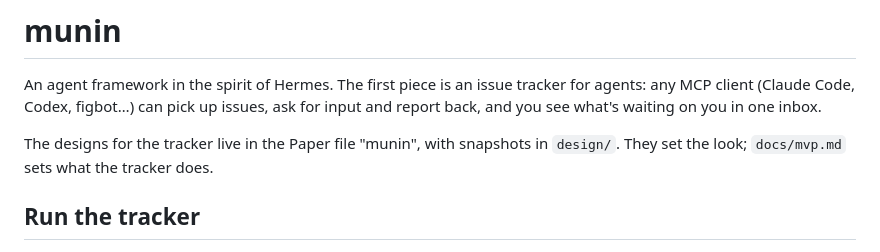
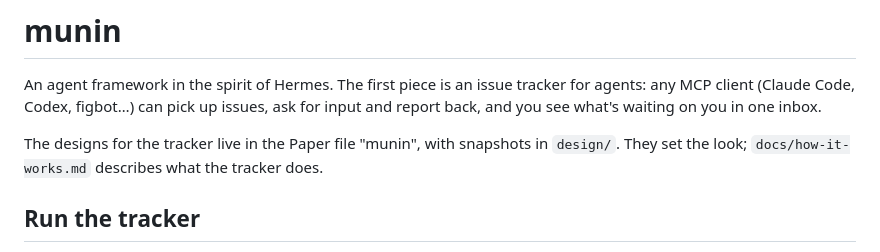
Before and after one commit to ExManubis/munin, a Markdown page: README.md, the part around the change. GitHub-like rendering.

```diff
--- a/README.md
+++ b/README.md
@@ -2,7 +2,7 @@
 
 An agent framework in the spirit of Hermes. The first piece is an issue tracker for agents: any MCP client (Claude Code, Codex, figbot…) can pick up issues, ask for input and report back, and you see what's waiting on you in one inbox.
 
-The designs for the tracker live in the Paper file "munin", with snapshots in `design/`. They set the look; `docs/mvp.md` sets what the tracker does.
+The designs for the tracker live in the Paper file "munin", with snapshots in `design/`. They set the look; `docs/how-it-works.md` describes what the tracker does.
 
 ## Run the tracker
 
```
Also changed, not shown: docs/how-it-works.md (renamed from docs/mvp.md, +15 -6 lines).
